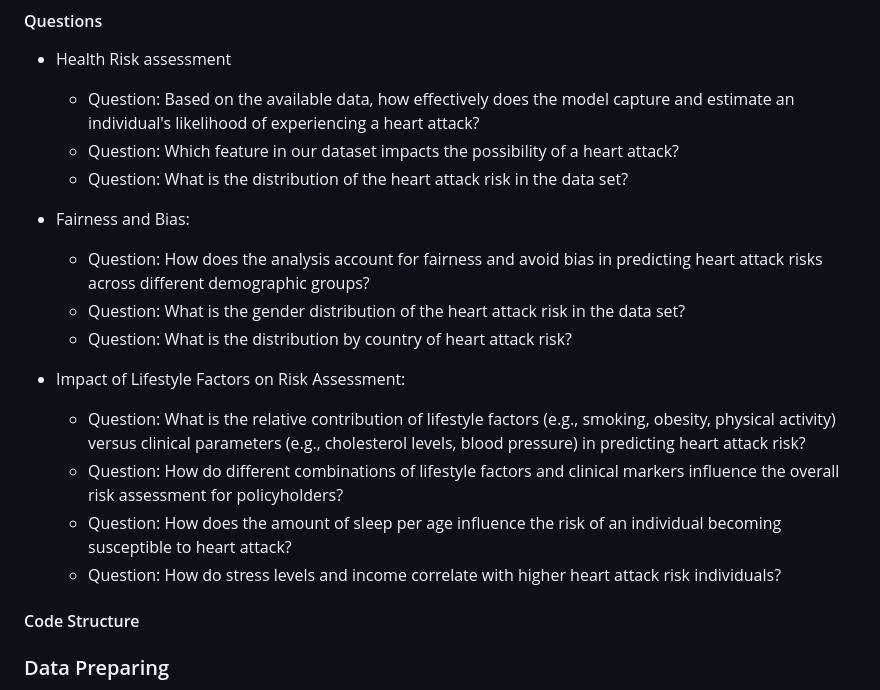
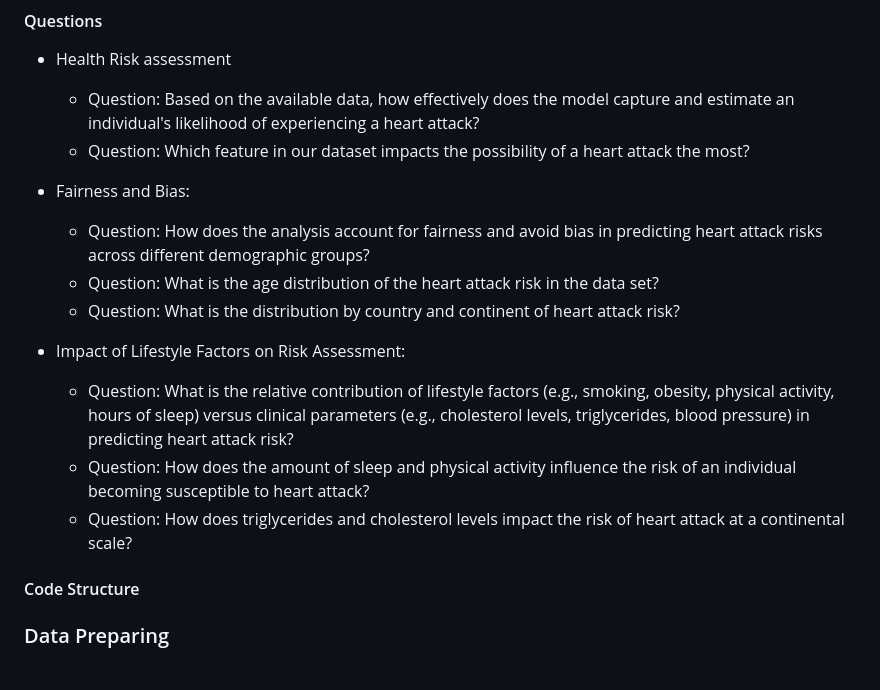
Before and after one commit to Arnawutu/Project4Group7, a Markdown page: README.md, the part around the change. Rendered like a GitHub page.

```diff
--- a/README.md
+++ b/README.md
@@ -29,19 +29,17 @@ Our project seeks to examine the data outlined above to help insurance companies
 #### Questions
 - Health Risk assessment
   - Question: Based on the available data, how effectively does the model capture and estimate an individual's likelihood of experiencing a heart attack?
-  - Question: Which feature in our dataset impacts the possibility of a heart attack?
-  - Question: What is the distribution of the heart attack risk in the data set?
+  - Question: Which feature in our dataset impacts the possibility of a heart attack the most?
 
 - Fairness and Bias:
   - Question: How does the analysis account for fairness and avoid bias in predicting heart attack risks across different demographic groups?
-  - Question: What is the gender distribution of the heart attack risk in the data set?
-  - Question: What is the distribution by country of heart attack risk?
+  - Question: What is the age distribution of the heart attack risk in the data set?
+  - Question: What is the distribution by country and continent of heart attack risk?
 
 - Impact of Lifestyle Factors on Risk Assessment:
-  - Question: What is the relative contribution of lifestyle factors (e.g., smoking, obesity, physical activity) versus clinical parameters (e.g., cholesterol levels, blood pressure) in predicting heart attack risk?
-  - Question: How do different combinations of lifestyle factors and clinical markers influence the overall risk assessment for policyholders?
-  - Question: How does the amount of sleep per age influence the risk of an individual becoming susceptible to heart attack?
-  - Question: How do stress levels and income correlate with higher heart attack risk individuals?
+  - Question: What is the relative contribution of lifestyle factors (e.g., smoking, obesity, physical activity, hours of sleep) versus clinical parameters (e.g., cholesterol levels, triglycerides, blood pressure) in predicting heart attack risk?
+  - Question: How does the amount of sleep and physical activity influence the risk of an individual becoming susceptible to heart attack?
+  - Question: How does triglycerides and cholesterol levels impact the risk of heart attack at a continental scale?
 
 #### Code Structure
 
```
